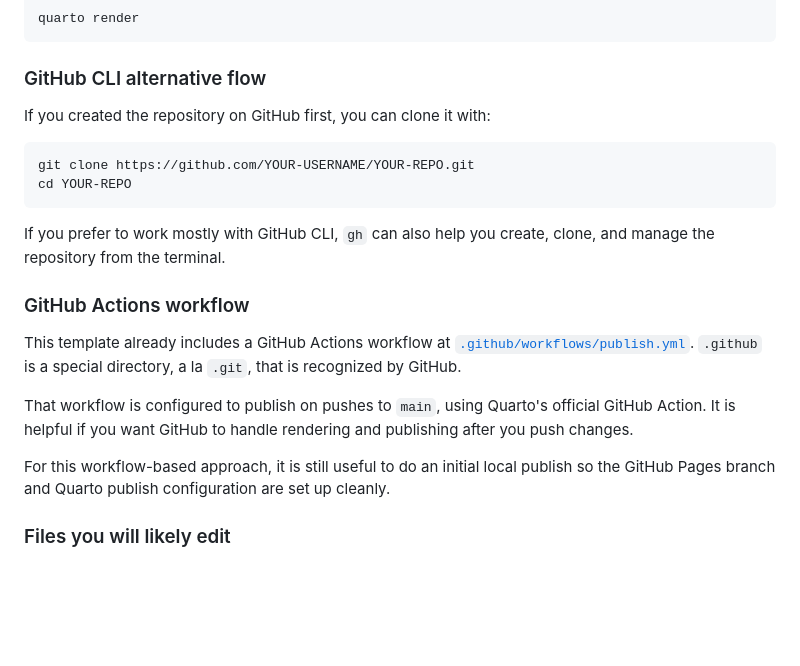
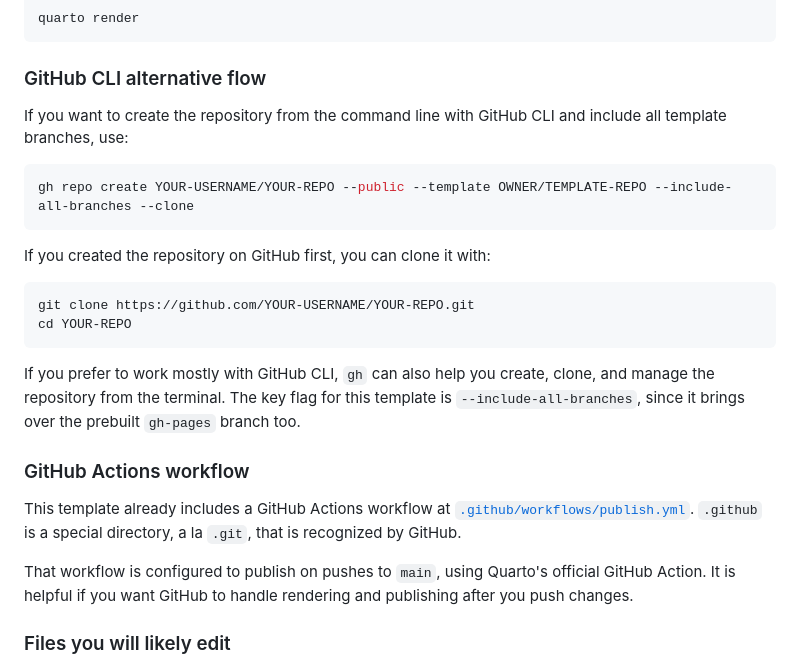
Before and after one commit to igorsdub/quarto-website, a Markdown page: README.md, the part around the change printed below. GitHub-like rendering; blank space fills up the shorter version.

````diff
--- a/README.md
+++ b/README.md
@@ -115,6 +94,12 @@ quarto render
 
 ### GitHub CLI alternative flow
 
+If you want to create the repository from the command line with GitHub CLI and include all template branches, use:
+
+```bash
+gh repo create YOUR-USERNAME/YOUR-REPO --public --template OWNER/TEMPLATE-REPO --include-all-branches --clone
+```
+
 If you created the repository on GitHub first, you can clone it with:
 
 ```bash
@@ -122,15 +107,13 @@ git clone https://github.com/YOUR-USERNAME/YOUR-REPO.git
 cd YOUR-REPO
 ```
 
-If you prefer to work mostly with GitHub CLI, `gh` can also help you create, clone, and manage the repository from the terminal.
+If you prefer to work mostly with GitHub CLI, `gh` can also help you create, clone, and manage the repository from the terminal. The key flag for this template is `--include-all-branches`, since it brings over the prebuilt `gh-pages` branch too.
 
 ### GitHub Actions workflow
 
 This template already includes a GitHub Actions workflow at [`.github/workflows/publish.yml`](/Users/igorsdubanevics/projects/quarto-website/.github/workflows/publish.yml). `.github` is a special directory, a la `.git`, that is recognized by GitHub.
 
 That workflow is configured to publish on pushes to `main`, using Quarto's official GitHub Action. It is helpful if you want GitHub to handle rendering and publishing after you push changes.
-
-For this workflow-based approach, it is still useful to do an initial local publish so the GitHub Pages branch and Quarto publish configuration are set up cleanly.
 
 ### Files you will likely edit
 
````
Also changed, not shown: other parts of README.md (+31 -52 lines), images/github_create-repo-button.png (added), images/github_using-template.png (added).
